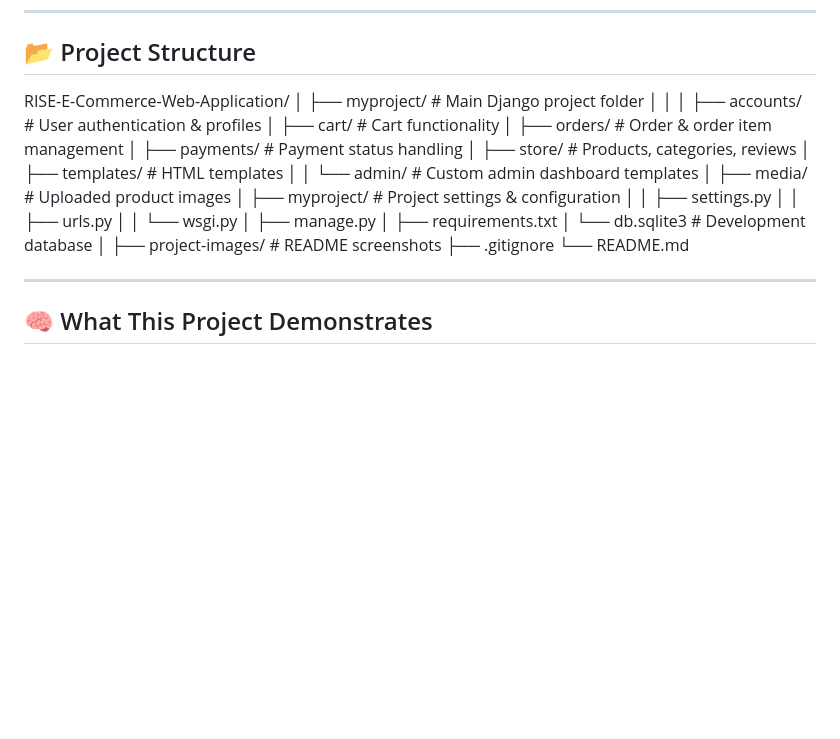
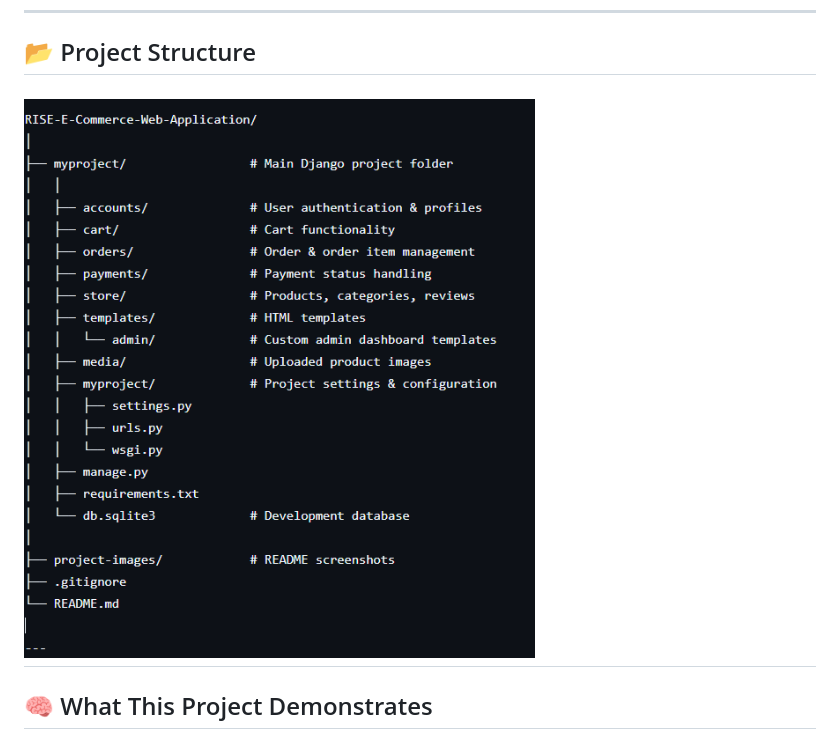
Before and after one commit to krishnakantgunjal/RISE-E-Commerce-Web-Application, a Markdown page: README.md, the part around the change. GitHub-like rendering; blank space fills up the shorter version.

```diff
--- a/README.md
+++ b/README.md
@@ -95,31 +95,7 @@ This project demonstrates practical full-stack Django development, admin customi
 ---
 
 ## 📂 Project Structure
-
-RISE-E-Commerce-Web-Application/
-│
-├── myproject/                 # Main Django project folder
-│   │
-│   ├── accounts/              # User authentication & profiles
-│   ├── cart/                  # Cart functionality
-│   ├── orders/                # Order & order item management
-│   ├── payments/              # Payment status handling
-│   ├── store/                 # Products, categories, reviews
-│   ├── templates/             # HTML templates
-│   │   └── admin/             # Custom admin dashboard templates
-│   ├── media/                 # Uploaded product images
-│   ├── myproject/             # Project settings & configuration
-│   │   ├── settings.py
-│   │   ├── urls.py
-│   │   └── wsgi.py
-│   ├── manage.py
-│   ├── requirements.txt
-│   └── db.sqlite3             # Development database
-│
-├── project-images/            # README screenshots
-├── .gitignore
-└── README.md
-
+![Project Structure](project-images/Project-Structure.png)
 ---
 
 ## 🧠 What This Project Demonstrates
```
